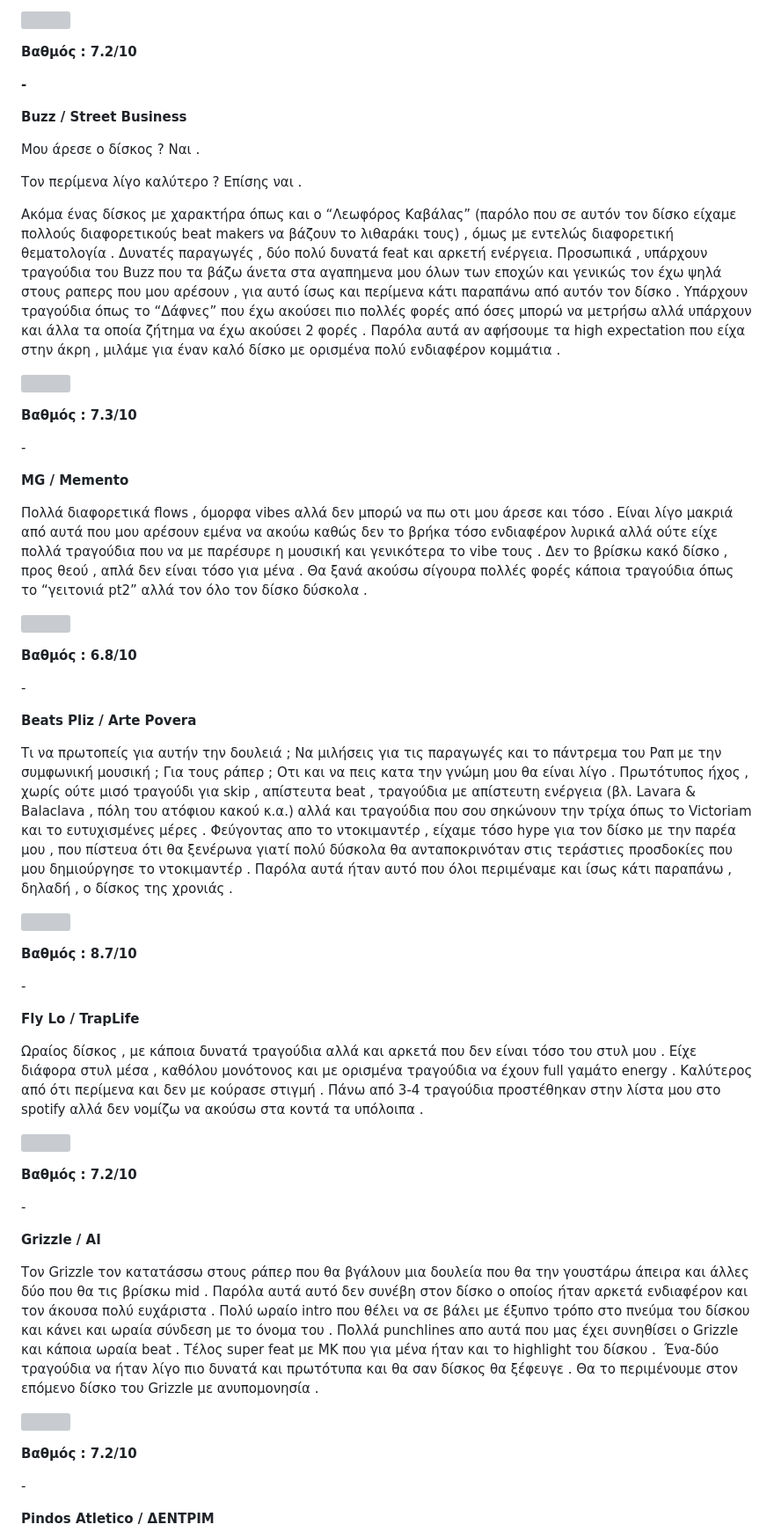
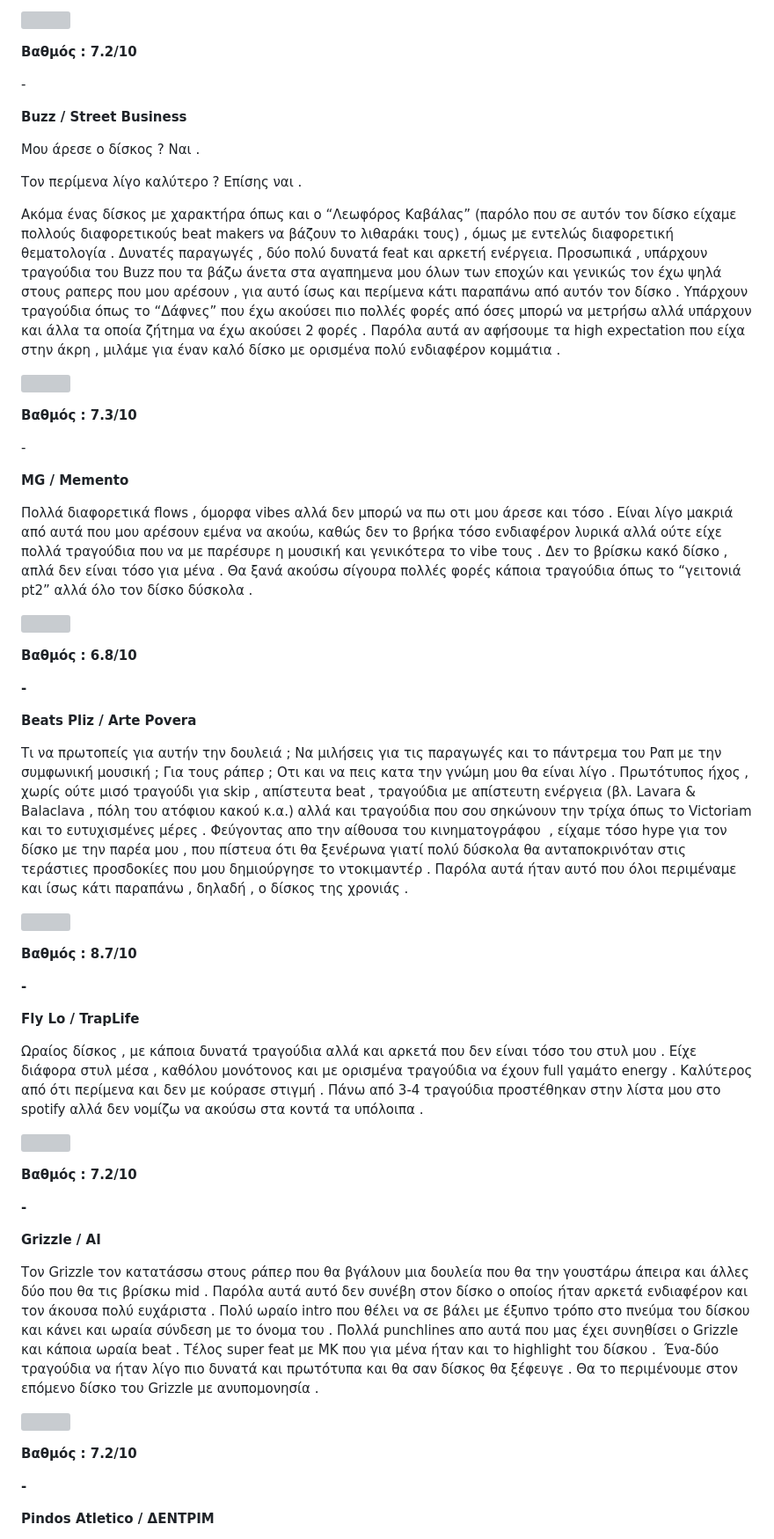
Before and after one commit to Ultiblog/irrelevant-subject, a Markdown page: content/blog/rap-albums-recap-2023-pt1-2023-12-22.md, the part around one of its changes. Shown at 88% size. Drawn GitHub-style; grey boxes are pictures that could not be loaded.

```diff
--- a/content/blog/rap-albums-recap-2023-pt1-2023-12-22.md
+++ b/content/blog/rap-albums-recap-2023-pt1-2023-12-22.md
@@ -171,7 +174,7 @@ content: >-
 
 
 
-  **\-**
+  \-
 
 
 
@@ -212,7 +215,7 @@ content: >-
 
 
 
-  Πολλά διαφορετικά flows , όμορφα vibes αλλά δεν μπορώ να πω οτι μου άρεσε και τόσο . Είναι λίγο μακριά από αυτά που μου αρέσουν εμένα να ακούω καθώς δεν το βρήκα τόσο ενδιαφέρον λυρικά αλλά ούτε είχε πολλά τραγούδια που να με παρέσυρε η μουσική και γενικότερα το vibe τους . Δεν το βρίσκω κακό δίσκο , προς θεού , απλά δεν είναι τόσο για μένα . Θα ξανά ακούσω σίγουρα πολλές φορές κάποια τραγούδια όπως το “γειτονιά pt2” αλλά τον όλο τον δίσκο δύσκολα .
+  Πολλά διαφορετικά flows , όμορφα vibes αλλά δεν μπορώ να πω οτι μου άρεσε και τόσο . Είναι λίγο μακριά από αυτά που μου αρέσουν εμένα να ακούω, καθώς δεν το βρήκα τόσο ενδιαφέρον λυρικά αλλά ούτε είχε πολλά τραγούδια που να με παρέσυρε η μουσική και γενικότερα το vibe τους . Δεν το βρίσκω κακό δίσκο , απλά δεν είναι τόσο για μένα . Θα ξανά ακούσω σίγουρα πολλές φορές κάποια τραγούδια όπως το “γειτονιά pt2” αλλά όλο τον δίσκο δύσκολα .
 
 
 
@@ -225,7 +228,9 @@ content: >-
   **Βαθμός : 6.8/10**
 
 
-  \-
+
+
+  **\-**
 
 
 
@@ -235,7 +240,7 @@ content: >-
 
 
 
-  Τι να πρωτοπείς για αυτήν την δουλειά ; Να μιλήσεις για τις παραγωγές και το πάντρεμα του Ραπ με την συμφωνική μουσική ; Για τους ράπερ ; Οτι και να πεις κατα την γνώμη μου θα είναι λίγο . Πρωτότυπος ήχος , χωρίς ούτε μισό τραγούδι για skip , απίστευτα beat , τραγούδια με απίστευτη ενέργεια (βλ. Lavara & Balaclava , πόλη του ατόφιου κακού κ.α.) αλλά και τραγούδια που σου σηκώνουν την τρίχα όπως το Victoriam και το ευτυχισμένες μέρες . Φεύγοντας απο το ντοκιμαντέρ , είχαμε τόσο hype για τον δίσκο με την παρέα μου , που πίστευα ότι θα ξενέρωνα γιατί πολύ δύσκολα θα ανταποκρινόταν στις τεράστιες προσδοκίες που μου δημιούργησε το ντοκιμαντέρ . Παρόλα αυτά ήταν αυτό που όλοι περιμέναμε και ίσως κάτι παραπάνω , δηλαδή , ο δίσκος της χρονιάς .
+  Τι να πρωτοπείς για αυτήν την δουλειά ; Να μιλήσεις για τις παραγωγές και το πάντρεμα του Ραπ με την συμφωνική μουσική ; Για τους ράπερ ; Οτι και να πεις κατα την γνώμη μου θα είναι λίγο . Πρωτότυπος ήχος , χωρίς ούτε μισό τραγούδι για skip , απίστευτα beat , τραγούδια με απίστευτη ενέργεια (βλ. Lavara & Balaclava , πόλη του ατόφιου κακού κ.α.) αλλά και τραγούδια που σου σηκώνουν την τρίχα όπως το Victoriam και το ευτυχισμένες μέρες . Φεύγοντας απο την αίθουσα του κινηματογράφου  , είχαμε τόσο hype για τον δίσκο με την παρέα μου , που πίστευα ότι θα ξενέρωνα γιατί πολύ δύσκολα θα ανταποκρινόταν στις τεράστιες προσδοκίες που μου δημιούργησε το ντοκιμαντέρ . Παρόλα αυτά ήταν αυτό που όλοι περιμέναμε και ίσως κάτι παραπάνω , δηλαδή , ο δίσκος της χρονιάς .
 
 
 
@@ -250,7 +255,7 @@ content: >-
 
 
 
-  \-
+  **\-**
 
 
 
@@ -275,7 +280,7 @@ content: >-
 
 
 
-  \-
+  **\-**
 
 
 
@@ -300,7 +305,7 @@ content: >-
 
 
 
-  \-
+  **\-**
 
 
 
```
Also changed, not shown: other parts of content/blog/rap-albums-recap-2023-pt1-2023-12-22.md (+30 -27 lines).
